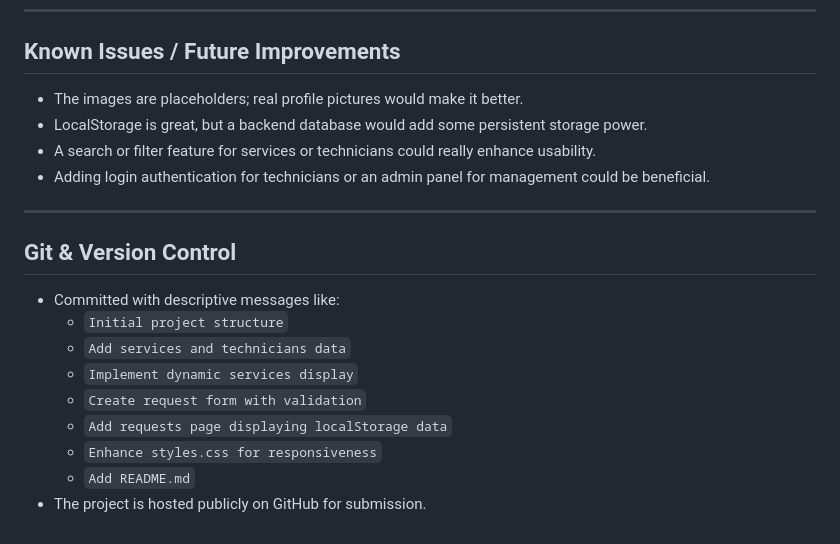
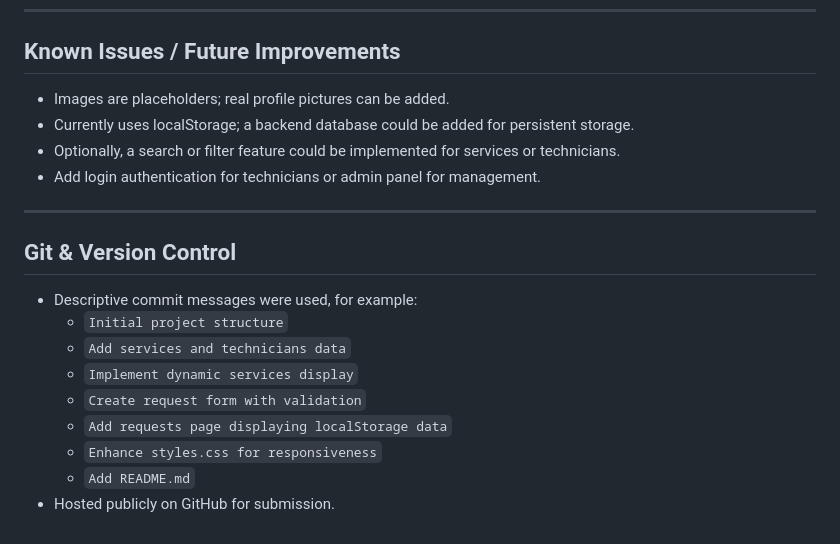
Before and after one commit to davidmusyoka1-ship-it/EasyTech-IT-Solutions, a Markdown page: README.md, the part around one of its changes. GitHub-like rendering.

```diff
--- a/README.md
+++ b/README.md
@@ -83,16 +83,16 @@ EasyTech/
 
 ## Known Issues / Future Improvements
 
-- The images are placeholders; real profile pictures would make it better.
-- LocalStorage is great, but a backend database would add some persistent storage power.
-- A search or filter feature for services or technicians could really enhance usability.
-- Adding login authentication for technicians or an admin panel for management could be beneficial.
+- Images are placeholders; real profile pictures can be added.
+- Currently uses localStorage; a backend database could be added for persistent storage.
+- Optionally, a search or filter feature could be implemented for services or technicians.
+- Add login authentication for technicians or admin panel for management.
 
 ---
 
 ## Git & Version Control
 
-- Committed with descriptive messages like:
+- Descriptive commit messages were used, for example:
   - `Initial project structure`
   - `Add services and technicians data`
   - `Implement dynamic services display`
@@ -100,4 +100,4 @@ EasyTech/
   - `Add requests page displaying localStorage data`
   - `Enhance styles.css for responsiveness`
   - `Add README.md`
-- The project is hosted publicly on GitHub for submission.
+- Hosted publicly on GitHub for submission.
```
Also changed, not shown: other parts of README.md (+30 -30 lines).
